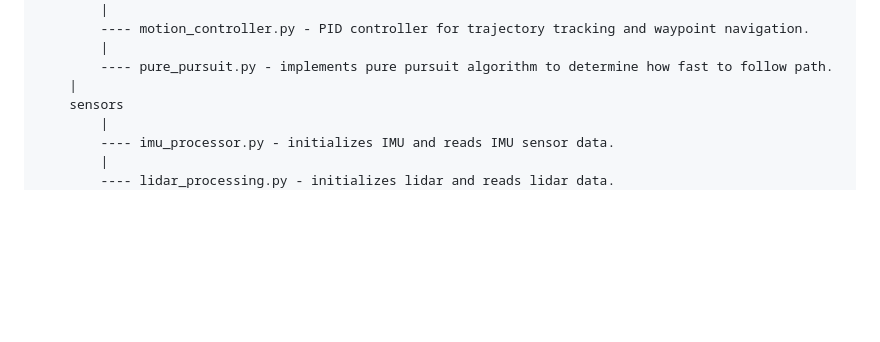
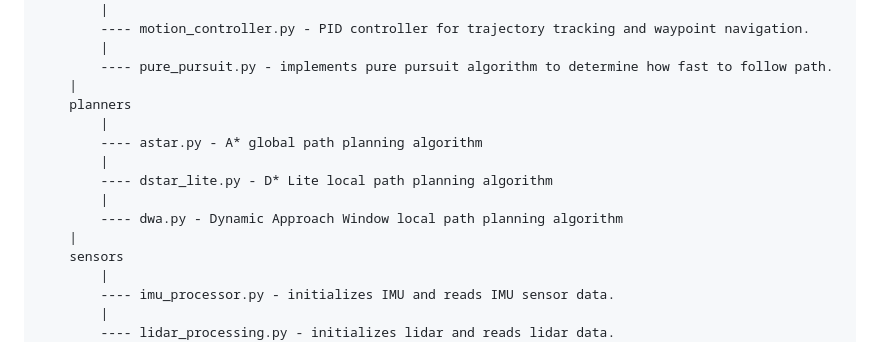
Before and after one commit to evan8626/Navi_Bot, a Markdown page: README.md, the part around the change. Drawn GitHub-style; blank space fills up the shorter version.

Commit message:
Fixing README.md file to be current with files in project.

```diff
--- a/README.md
+++ b/README.md
@@ -70,6 +70,14 @@ navi_bot
         |
         ---- pure_pursuit.py - implements pure pursuit algorithm to determine how fast to follow path.
     |
+    planners
+        |
+        ---- astar.py - A* global path planning algorithm
+        |
+        ---- dstar_lite.py - D* Lite local path planning algorithm
+        |
+        ---- dwa.py - Dynamic Approach Window local path planning algorithm
+    |
     sensors
         |
         ---- imu_processor.py - initializes IMU and reads IMU sensor data.
```
